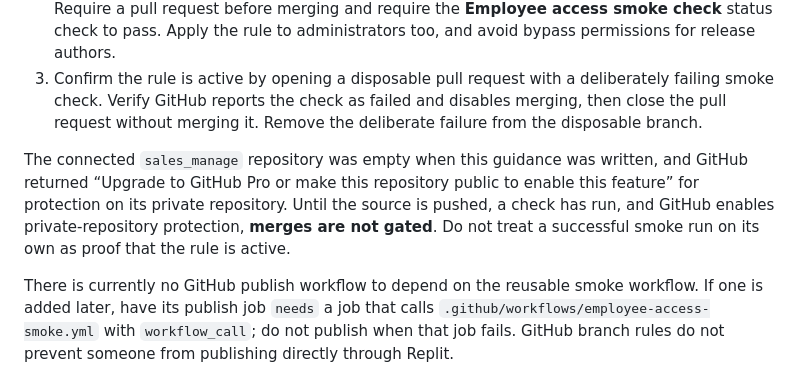
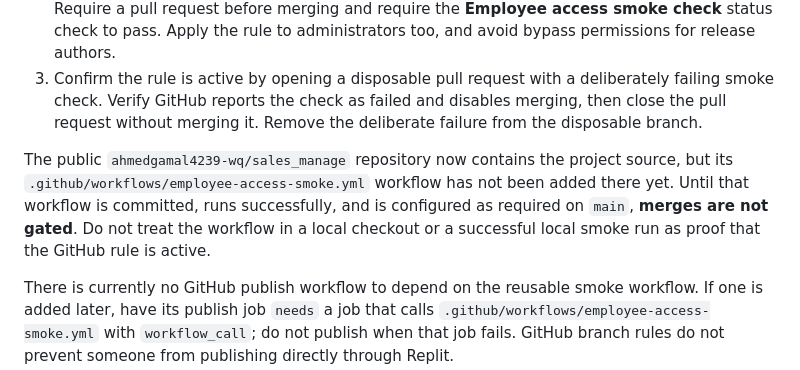
Before and after one commit to ahmedgamal4239-wq/sales_manage, a Markdown page: scripts/README.md, the part around the change. GitHub-like rendering.

Commit message:
Clarify smoke gate setup status

```diff
--- a/scripts/README.md
+++ b/scripts/README.md
@@ -20,7 +20,7 @@ The workflow is **not a release gate by itself**. To block a merge when employee
 2. In the repository settings, protect each release branch (at least `main`, and `master` if used). Require a pull request before merging and require the **Employee access smoke check** status check to pass. Apply the rule to administrators too, and avoid bypass permissions for release authors.
 3. Confirm the rule is active by opening a disposable pull request with a deliberately failing smoke check. Verify GitHub reports the check as failed and disables merging, then close the pull request without merging it. Remove the deliberate failure from the disposable branch.
 
-The connected `sales_manage` repository was empty when this guidance was written, and GitHub returned “Upgrade to GitHub Pro or make this repository public to enable this feature” for protection on its private repository. Until the source is pushed, a check has run, and GitHub enables private-repository protection, **merges are not gated**. Do not treat a successful smoke run on its own as proof that the rule is active.
+The public `ahmedgamal4239-wq/sales_manage` repository now contains the project source, but its `.github/workflows/employee-access-smoke.yml` workflow has not been added there yet. Until that workflow is committed, runs successfully, and is configured as required on `main`, **merges are not gated**. Do not treat the workflow in a local checkout or a successful local smoke run as proof that the GitHub rule is active.
 
 There is currently no GitHub publish workflow to depend on the reusable smoke workflow. If one is added later, have its publish job `needs` a job that calls `.github/workflows/employee-access-smoke.yml` with `workflow_call`; do not publish when that job fails. GitHub branch rules do not prevent someone from publishing directly through Replit.
 
```
